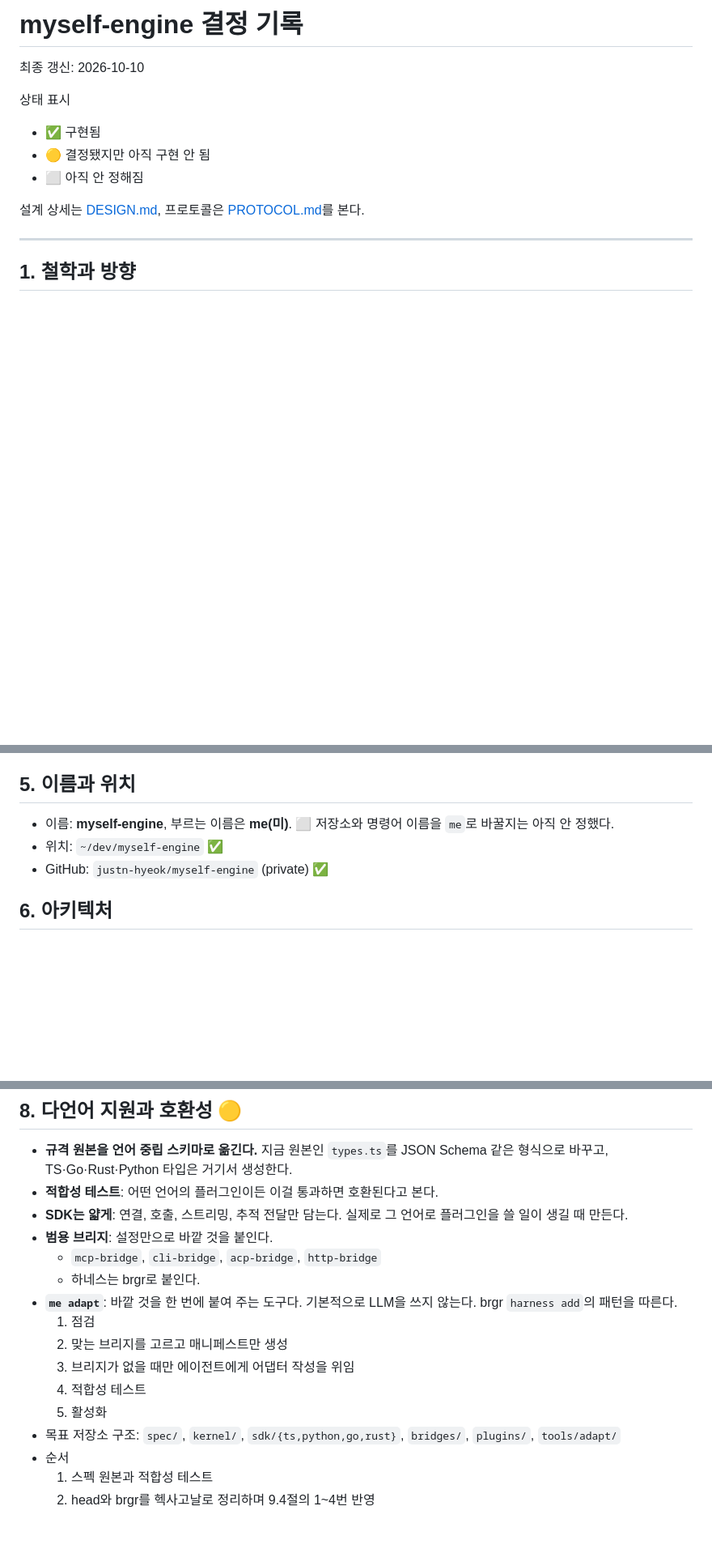
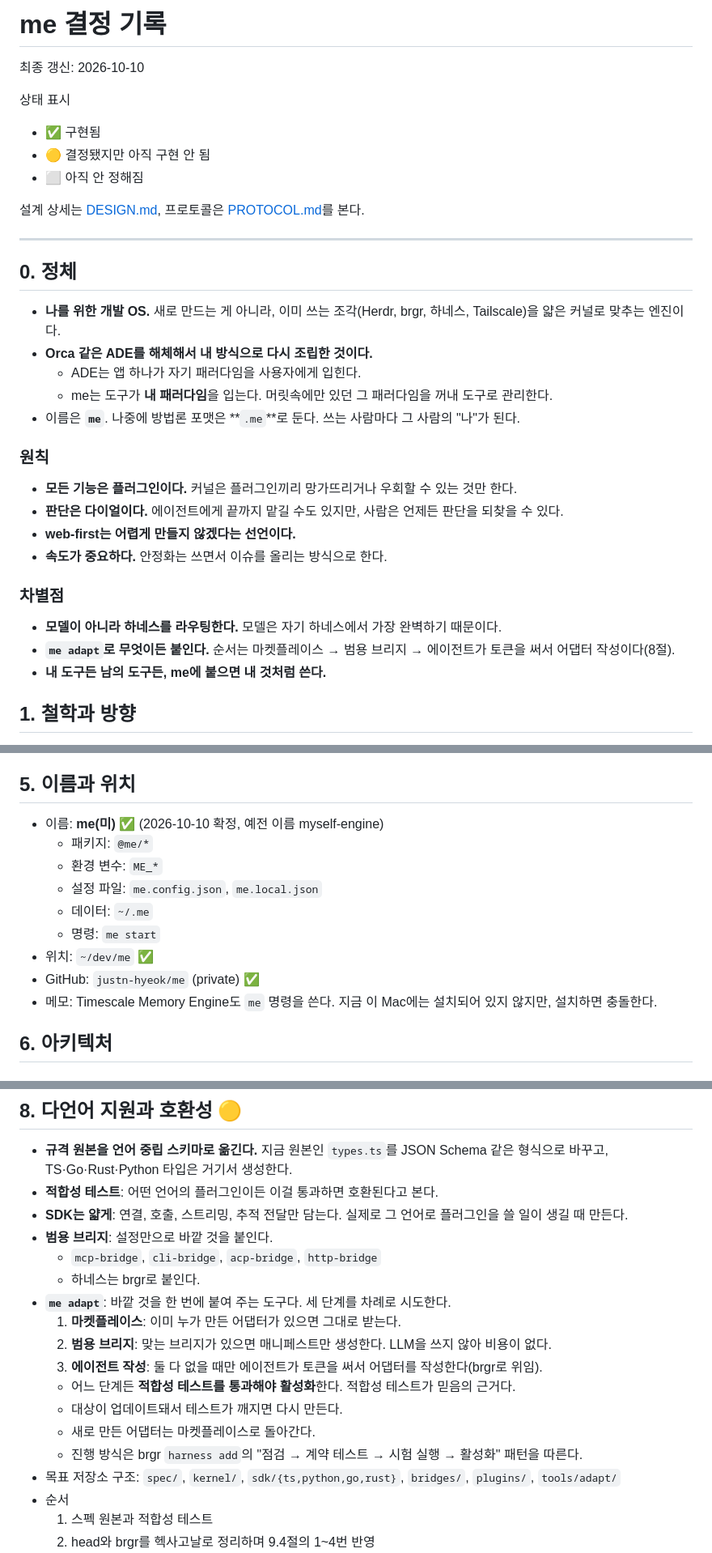
Before and after one commit to myself-engine/me, a Markdown page: docs/DECISIONS.md, 3 parts joined by grey strips. Shown at 81% size. Drawn GitHub-style; blank space fills up the shorter version.

```diff
--- a/docs/DECISIONS.md
+++ b/docs/DECISIONS.md
@@ -1,4 +1,4 @@
-# myself-engine 결정 기록
+# me 결정 기록
 
 최종 갱신: 2026-10-10
 
@@ -10,6 +10,25 @@
 설계 상세는 [DESIGN.md](DESIGN.md), 프로토콜은 [PROTOCOL.md](PROTOCOL.md)를 본다.
 
 ---
+
+## 0. 정체
+
+- **나를 위한 개발 OS.** 새로 만드는 게 아니라, 이미 쓰는 조각(Herdr, brgr, 하네스, Tailscale)을 얇은 커널로 맞추는 엔진이다.
+- **Orca 같은 ADE를 해체해서 내 방식으로 다시 조립한 것이다.**
+  - ADE는 앱 하나가 자기 패러다임을 사용자에게 입힌다.
+  - me는 도구가 **내 패러다임**을 입는다. 머릿속에만 있던 그 패러다임을 꺼내 도구로 관리한다.
+- 이름은 **`me`**. 나중에 방법론 포맷은 **`.me`**로 둔다. 쓰는 사람마다 그 사람의 "나"가 된다.
+
+### 원칙
+- **모든 기능은 플러그인이다.** 커널은 플러그인끼리 망가뜨리거나 우회할 수 있는 것만 한다.
+- **판단은 다이얼이다.** 에이전트에게 끝까지 맡길 수도 있지만, 사람은 언제든 판단을 되찾을 수 있다.
+- **web-first는 어렵게 만들지 않겠다는 선언이다.**
+- **속도가 중요하다.** 안정화는 쓰면서 이슈를 올리는 방식으로 한다.
+
+### 차별점
+- **모델이 아니라 하네스를 라우팅한다.** 모델은 자기 하네스에서 가장 완벽하기 때문이다.
+- **`me adapt`로 무엇이든 붙인다.** 순서는 마켓플레이스 → 범용 브리지 → 에이전트가 토큰을 써서 어댑터 작성이다(8절).
+- **내 도구든 남의 도구든, me에 붙으면 내 것처럼 쓴다.**
 
 ## 1. 철학과 방향
 
@@ -55,9 +74,15 @@
 
 ## 5. 이름과 위치
 
-- 이름: **myself-engine**, 부르는 이름은 **me(미)**. ⬜ 저장소와 명령어 이름을 `me`로 바꿀지는 아직 안 정했다.
-- 위치: `~/dev/myself-engine` ✅
-- GitHub: `justn-hyeok/myself-engine` (private) ✅
+- 이름: **me(미)** ✅ (2026-10-10 확정, 예전 이름 myself-engine)
+  - 패키지: `@me/*`
+  - 환경 변수: `ME_*`
+  - 설정 파일: `me.config.json`, `me.local.json`
+  - 데이터: `~/.me`
+  - 명령: `me start`
+- 위치: `~/dev/me` ✅
+- GitHub: `justn-hyeok/me` (private) ✅
+- 메모: Timescale Memory Engine도 `me` 명령을 쓴다. 지금 이 Mac에는 설치되어 있지 않지만, 설치하면 충돌한다.
 
 ## 6. 아키텍처
 
@@ -116,12 +141,14 @@
 - **범용 브리지**: 설정만으로 바깥 것을 붙인다.
   - `mcp-bridge`, `cli-bridge`, `acp-bridge`, `http-bridge`
   - 하네스는 brgr로 붙인다.
-- **`me adapt`**: 바깥 것을 한 번에 붙여 주는 도구다. 기본적으로 LLM을 쓰지 않는다. brgr `harness add`의 패턴을 따른다.
-  1. 점검
-  2. 맞는 브리지를 고르고 매니페스트만 생성
-  3. 브리지가 없을 때만 에이전트에게 어댑터 작성을 위임
-  4. 적합성 테스트
-  5. 활성화
+- **`me adapt`**: 바깥 것을 한 번에 붙여 주는 도구다. 세 단계를 차례로 시도한다.
+  1. **마켓플레이스**: 이미 누가 만든 어댑터가 있으면 그대로 받는다.
+  2. **범용 브리지**: 맞는 브리지가 있으면 매니페스트만 생성한다. LLM을 쓰지 않아 비용이 없다.
+  3. **에이전트 작성**: 둘 다 없을 때만 에이전트가 토큰을 써서 어댑터를 작성한다(brgr로 위임).
+  - 어느 단계든 **적합성 테스트를 통과해야 활성화**한다. 적합성 테스트가 믿음의 근거다.
+  - 대상이 업데이트돼서 테스트가 깨지면 다시 만든다.
+  - 새로 만든 어댑터는 마켓플레이스로 돌아간다.
+  - 진행 방식은 brgr `harness add`의 "점검 → 계약 테스트 → 시험 실행 → 활성화" 패턴을 따른다.
 - 목표 저장소 구조: `spec/`, `kernel/`, `sdk/{ts,python,go,rust}`, `bridges/`, `plugins/`, `tools/adapt/`
 - 순서
   1. 스펙 원본과 적합성 테스트
```
Also changed, not shown: other parts of docs/DECISIONS.md (+44 -13 lines).
